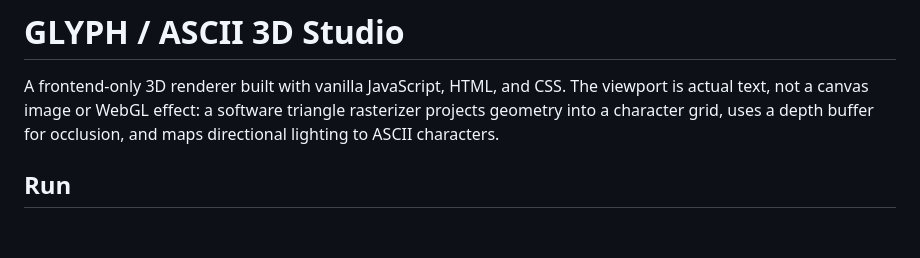
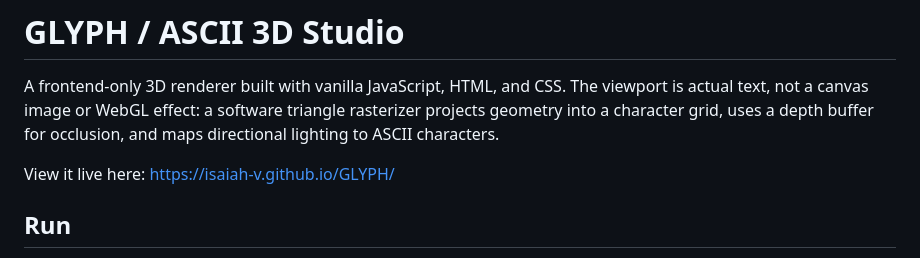
Before and after one commit to slop-ivcode-org/glyph, a Markdown page: README.md, the part around the change. Rendered like a GitHub page; blank space fills up the shorter version.

Commit message:
Update README with live demo link
Added live demo link to the README.

```diff
--- a/README.md
+++ b/README.md
@@ -4,6 +4,8 @@ A frontend-only 3D renderer built with vanilla JavaScript, HTML, and CSS. The
 viewport is actual text, not a canvas image or WebGL effect: a software triangle
 rasterizer projects geometry into a character grid, uses a depth buffer for
 occlusion, and maps directional lighting to ASCII characters.
+
+View it live here: https://isaiah-v.github.io/GLYPH/
 
 ## Run
 
```
